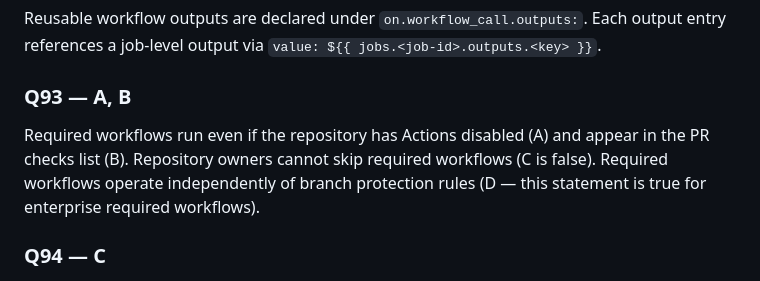
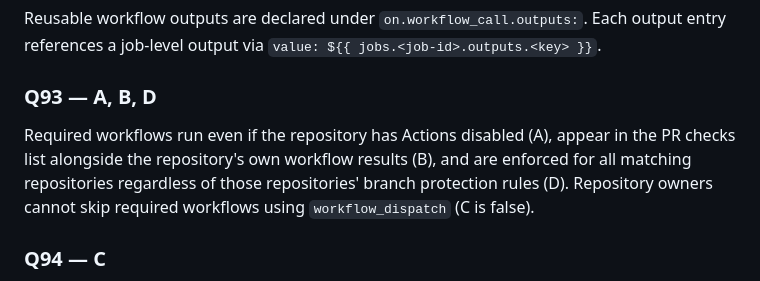
Before and after one commit to pbaletkeman/github-actions, a Markdown page: quiz/gh-200-iteration-2.md, the part around one of its changes. Rendered like a GitHub page.

Commit message:
Update question prompt: Clarify required workflows behavior and correct answer options for Q93

```diff
--- a/quiz/gh-200-iteration-2.md
+++ b/quiz/gh-200-iteration-2.md
@@ -1817,8 +1817,8 @@ When `continue-on-error: true` is set on a step, a step failure becomes a warnin
 ### Q92 — B
 Reusable workflow outputs are declared under `on.workflow_call.outputs:`. Each output entry references a job-level output via `value: ${{ jobs.<job-id>.outputs.<key> }}`.
 
-### Q93 — A, B
-Required workflows run even if the repository has Actions disabled (A) and appear in the PR checks list (B). Repository owners cannot skip required workflows (C is false). Required workflows operate independently of branch protection rules (D — this statement is true for enterprise required workflows).
+### Q93 — A, B, D
+Required workflows run even if the repository has Actions disabled (A), appear in the PR checks list alongside the repository's own workflow results (B), and are enforced for all matching repositories regardless of those repositories' branch protection rules (D). Repository owners cannot skip required workflows using `workflow_dispatch` (C is false).
 
 ### Q94 — C
 The per-artifact `retention-days: 7` is honored when it is within the organization's allowed range (≤ 90 days here). The most specific value (per-artifact) wins when it is within policy bounds.
```
Also changed, not shown: other parts of quiz/gh-200-iteration-2.md (+1 -1 lines).
